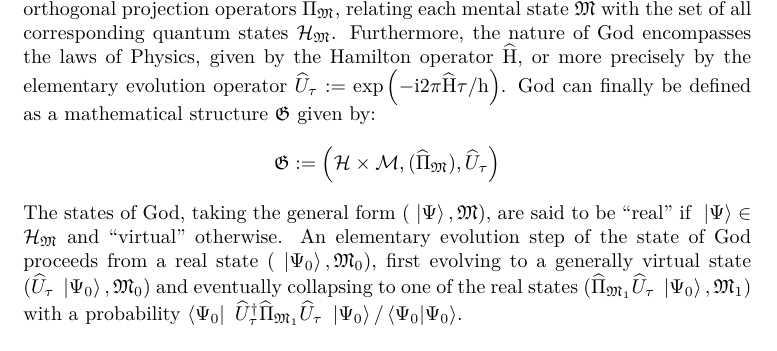
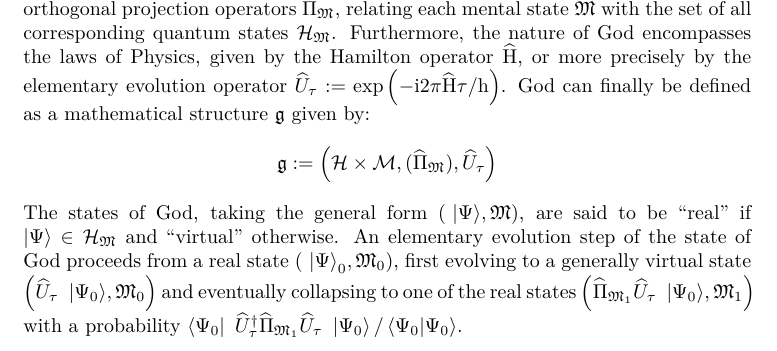
Before and after one commit to quantum-ethics/quantum-ethics, a LaTeX thesis (quantum-ethics.tex, which reads chapter-metaphysics.tex): part of page 51 of 89, cut so that both start at the same text. Compiled offline with pdfLaTeX.

Commit message:
Improved readability of 'God' and 'God state' notations

```diff
--- a/chapter-metaphysics.tex
+++ b/chapter-metaphysics.tex
@@ -16,4 +16,4 @@ The states (modes) of God (the substance) are evidently identified, under their
 \begin{equation*}
 \God \eqdef \left( \H \times \CMS, (\op{\Pi}_\cms), \op U_\tau \right)
 \end{equation*}
-The states of God, taking the general form $(\ket \Psi, \cms)$, are said to be ``real'' if $\ket \Psi \in \H_\cms$ and ``virtual'' otherwise. An elementary evolution step of the state of God proceeds from a real state $(\ket{\Psi_0}, \cms_0)$, first evolving to a generally virtual state $(\op U_\tau \ket{\Psi_0}, \cms_0)$ and eventually collapsing to one of the real states $(\op{\Pi}_{\cms_1} \op U_\tau \ket{\Psi_0}, \cms_1)$ with a probability $\bra{\Psi_0} \dop U_\tau \op{\Pi}_{\cms_1} \op U_\tau \ket{\Psi_0} / \braket{\Psi_0}{\Psi_0}$.
+The states of God, taking the general form $\GodState{\ket \Psi}{\cms}$, are said to be ``real'' if $\ket \Psi \in \H_\cms$ and ``virtual'' otherwise. An elementary evolution step of the state of God proceeds from a real state $\GodState{\ket \Psi_0}{\cms_0}$, first evolving to a generally virtual state $\GodState{\op U_\tau \ket{\Psi_0}}{\cms_0}$ and eventually collapsing to one of the real states $\GodState{\op{\Pi}_{\cms_1} \op U_\tau \ket{\Psi_0}}{\cms_1}$ with a probability $\bra{\Psi_0} \dop U_\tau \op{\Pi}_{\cms_1} \op U_\tau \ket{\Psi_0} / \braket{\Psi_0}{\Psi_0}$.
```
Also changed, not shown: notations.tex (+4 -1 lines).
